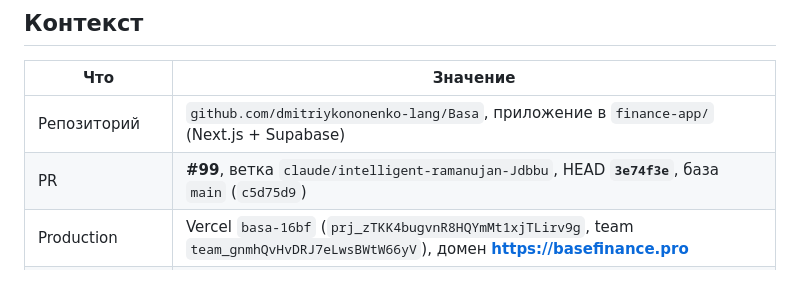
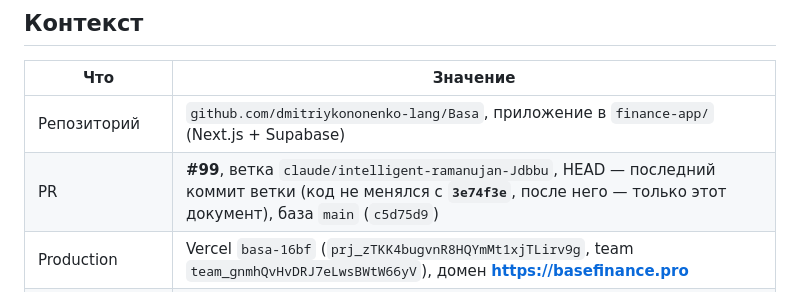
Before and after one commit to dmitriykononenko-lang/Basa, a Markdown page: finance-app/HANDOFF_LAUNCH_PR99.md, the part around the change. GitHub-like rendering.

Commit message:
HANDOFF: уточнить HEAD ветки PR #99
Co-Authored-By: Claude Opus 5.5 <noreply@anthropic.com>
Claude-Session: https://claude.ai/code/session_013ZCmFKPAVYN4zF1wtUrvvP

```diff
--- a/finance-app/HANDOFF_LAUNCH_PR99.md
+++ b/finance-app/HANDOFF_LAUNCH_PR99.md
@@ -9,7 +9,7 @@
 | Что | Значение |
 |---|---|
 | Репозиторий | `github.com/dmitriykononenko-lang/Basa`, приложение в `finance-app/` (Next.js + Supabase) |
-| PR | **#99**, ветка `claude/intelligent-ramanujan-Jdbbu`, HEAD **`3e74f3e`**, база `main` (`c5d75d9`) |
+| PR | **#99**, ветка `claude/intelligent-ramanujan-Jdbbu`, HEAD — последний коммит ветки (код не менялся с **`3e74f3e`**, после него — только этот документ), база `main` (`c5d75d9`) |
 | Production | Vercel `basa-16bf` (`prj_zTKK4bugvnR8HQYmMt1xjTLirv9g`, team `team_gnmhQvHvDRJ7eLwsBWtW66yV`), домен **https://basefinance.pro** |
 | Текущий прод-деплой | `dpl_GSoPbNicTYUKDAoMdzALdw1pMCRp` из ветки `maintenance-lock` (`67e9a79`) = `main` + замок импорта |
 | База | Supabase `basa-finance`, ref **`kmvsjozxjosmkhvphzdz`**, PostgreSQL 17.6, **Free plan — бэкапов и PITR нет** |
```
